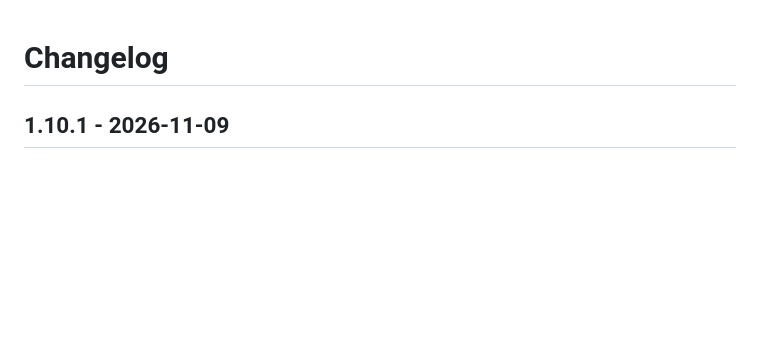
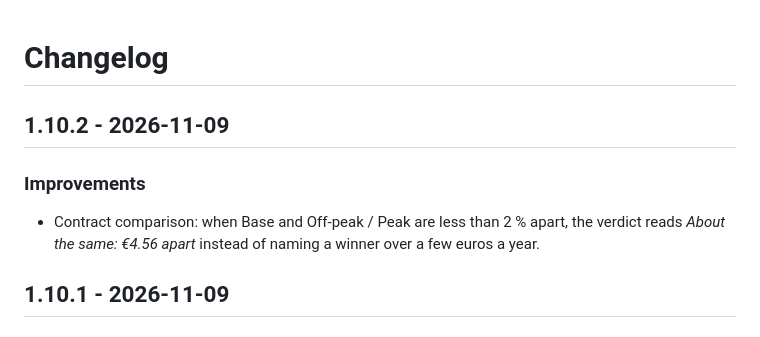
Before and after one commit to juju35/ha-zlinky-card, a Markdown page: CHANGELOG.md, the part around the change. Drawn GitHub-style; blank space fills up the shorter version.

```diff
--- a/CHANGELOG.md
+++ b/CHANGELOG.md
@@ -1,4 +1,9 @@
 # Changelog
+
+## 1.10.2 - 2026-11-09
+
+### Improvements
+- Contract comparison: when Base and Off-peak / Peak are less than 2 % apart, the verdict reads *About the same: €4.56 apart* instead of naming a winner over a few euros a year.
 
 ## 1.10.1 - 2026-11-09
 
```
Also changed, not shown: README.md (+1 -1 lines), screenshots/card-compare-dark.png, screenshots/card-compare.png, 4 other files.
